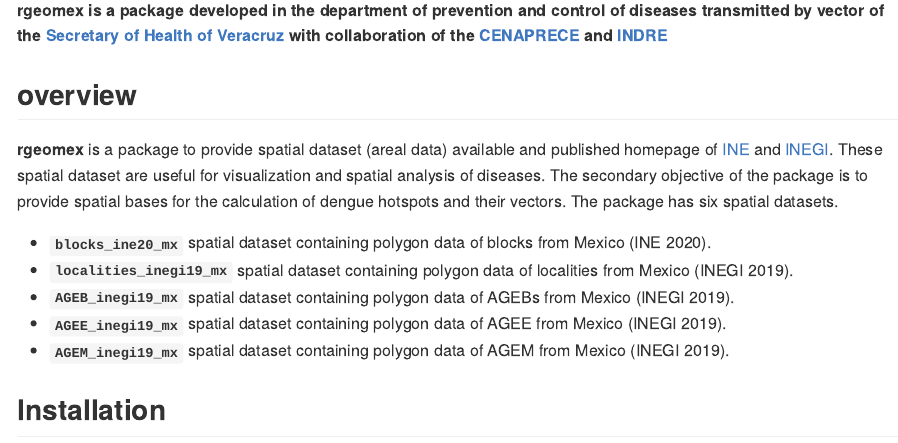
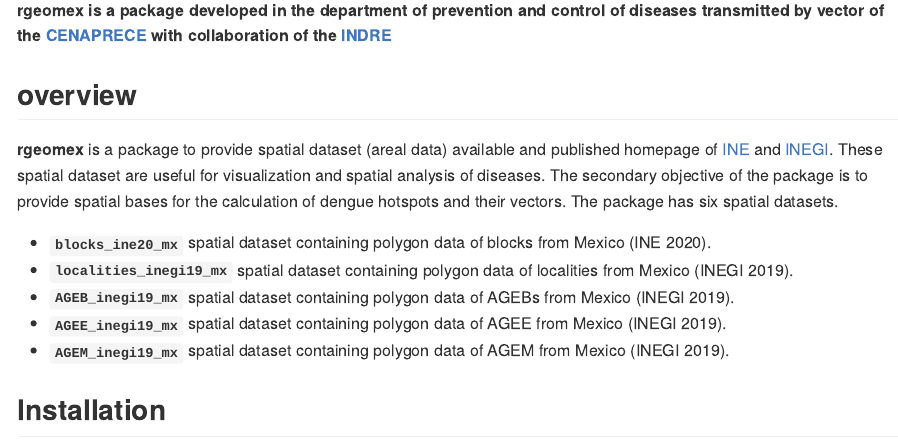
Before and after one commit to fdzul/rgeomex, an R Markdown document (README.Rmd): the page in a window 1100 px wide, from 150 px down. The pictures show the output file README.md that the author committed with the source, drawn offline in the style of GitHub; badge pictures from the web are left out.

Commit message:
This commit update the talk

```diff
--- a/README.Rmd
+++ b/README.Rmd
@@ -19,7 +19,7 @@
 ![GitHub all releases](https://img.shields.io/github/downloads/fdzul/rgeomex/total)
 [![Codecov test coverage](https://codecov.io/gh/fdzul/rgeomex/branch/master/graph/badge.svg)](https://codecov.io/gh/fdzul/rgeomex?branch=master)
 
-**rgeomex is a package developed in the department of prevention and control of diseases transmitted by vector of the [Secretary of Health of Veracruz](https://www.ssaver.gob.mx/) with collaboration of the [CENAPRECE](https://www.gob.mx/salud/cenaprece) and [INDRE](https://www.gob.mx/salud/acciones-y-programas/instituto-de-diagnostico-y-referencia-epidemiologicos-mision-vision-y-politica-de-calidad-181639?state=published)**
+**rgeomex is a package developed in the department of prevention and control of diseases transmitted by vector of the [CENAPRECE](https://www.gob.mx/salud/cenaprece) with collaboration of the [INDRE](https://www.gob.mx/salud/acciones-y-programas/instituto-de-diagnostico-y-referencia-epidemiologicos-mision-vision-y-politica-de-calidad-181639?state=published)**
 
 ## **overview**
 
```
Also changed, not shown: README.md.
